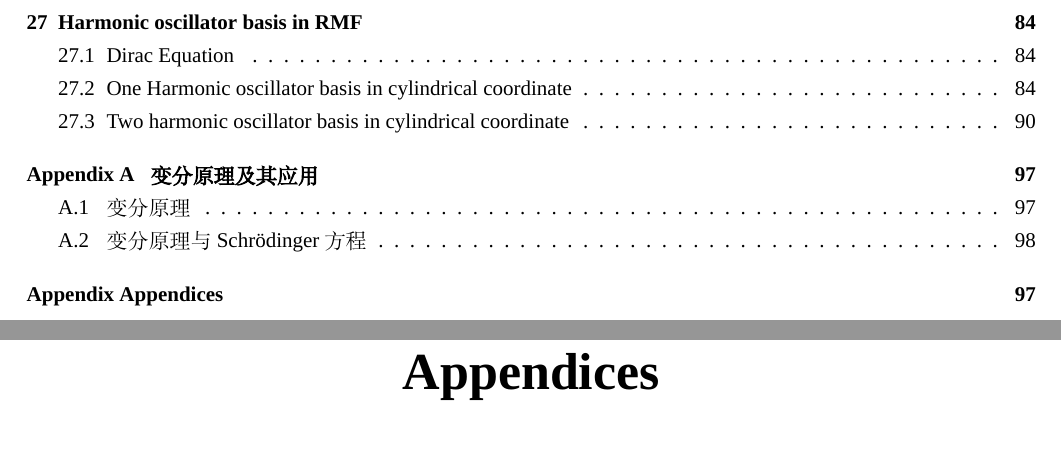
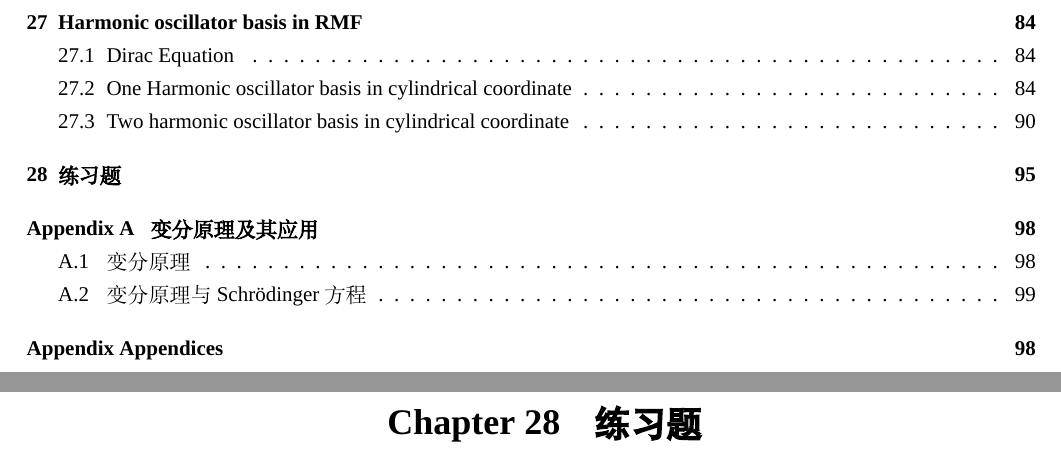
Before and after one commit to newstain/lecture-note, a LaTeX book (note.tex, which reads contents/nuclear/exercises.tex, sybook.cls): two parts of pages 5 and 100 of 103 before the commit and two parts of pages 5 and 100 of 104 after it, joined at a grey line, cut so that both start at the same text. Compiled offline with XeLaTeX; a missing font is replaced by an installed copy or a similar font.

Commit message:
add chapter exercises

```diff
--- /dev/null
+++ b/contents/nuclear/exercises.tex
@@ -0,0 +1 @@
+\chapter{练习题}
--- a/note.tex
+++ b/note.tex
@@ -52,6 +52,7 @@
 \include{contents/nuclear/tdhf.tex}
 \include{contents/nuclear/Hartree-Fock-Bogoliubov.tex}
 \include{contents/nuclear/oscillator_basis.tex}
+\include{contents/nuclear/exercises.tex}
 
 \begin{appendices}
     \appendixpage
--- a/sybook.cls
+++ b/sybook.cls
@@ -123,8 +123,18 @@
                 {\hfill $\square$\par}
 
 \newenvironment*{note}
-                {\par\noindent \textcolor{red}{\S Note:}}%开始部分定义
+                {%开始部分定义
+                    \par\noindent
+                    \color{red}{\S Note:}
+                }
                 {\par}%结束部分定义
+% \newenvironment{note}
+%                {
+%                     \par\noindent
+%                     {\scriptsize\color{red}\quad}
+%                     \textbf{\color{red}}
+%                 }
+%                 {\par}
 
 % \newenvironment{proof}{{\noindent 证明}\quad}{\hfill $\square$\par}
 
```
Also changed, not shown: note.pdf.
